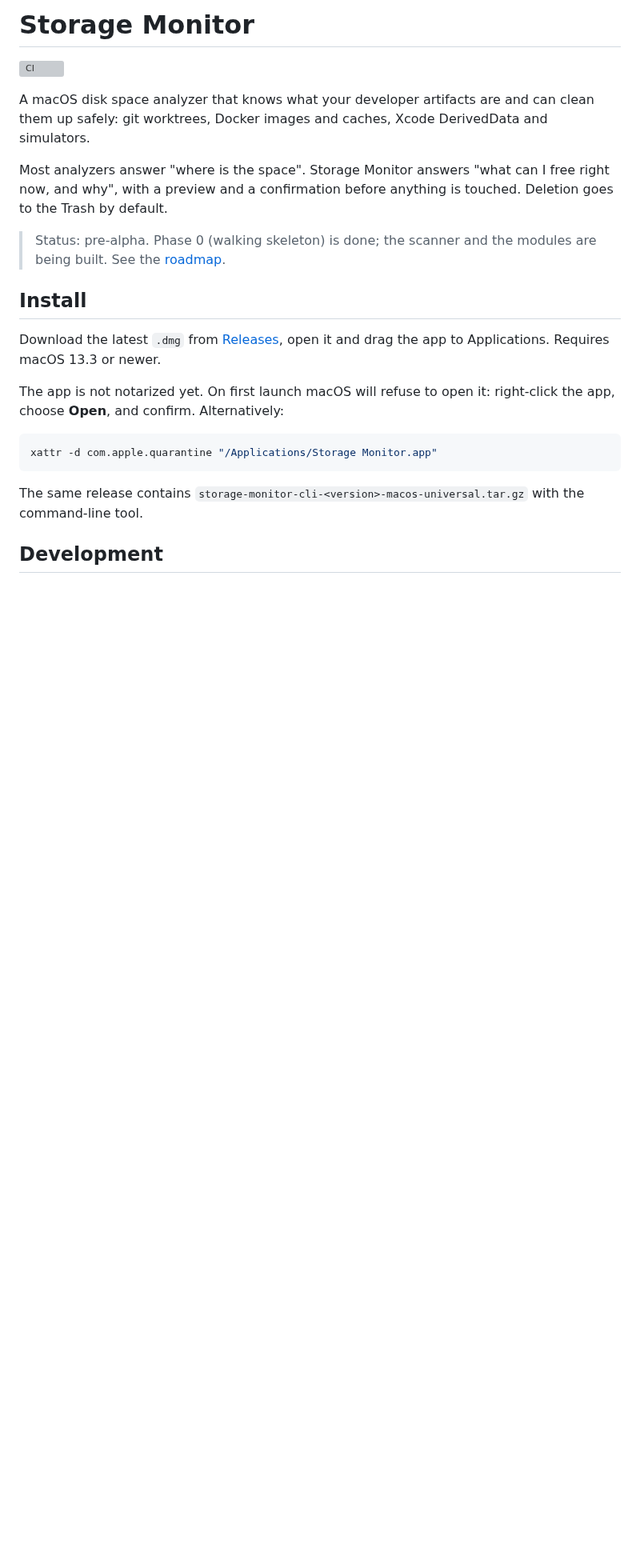
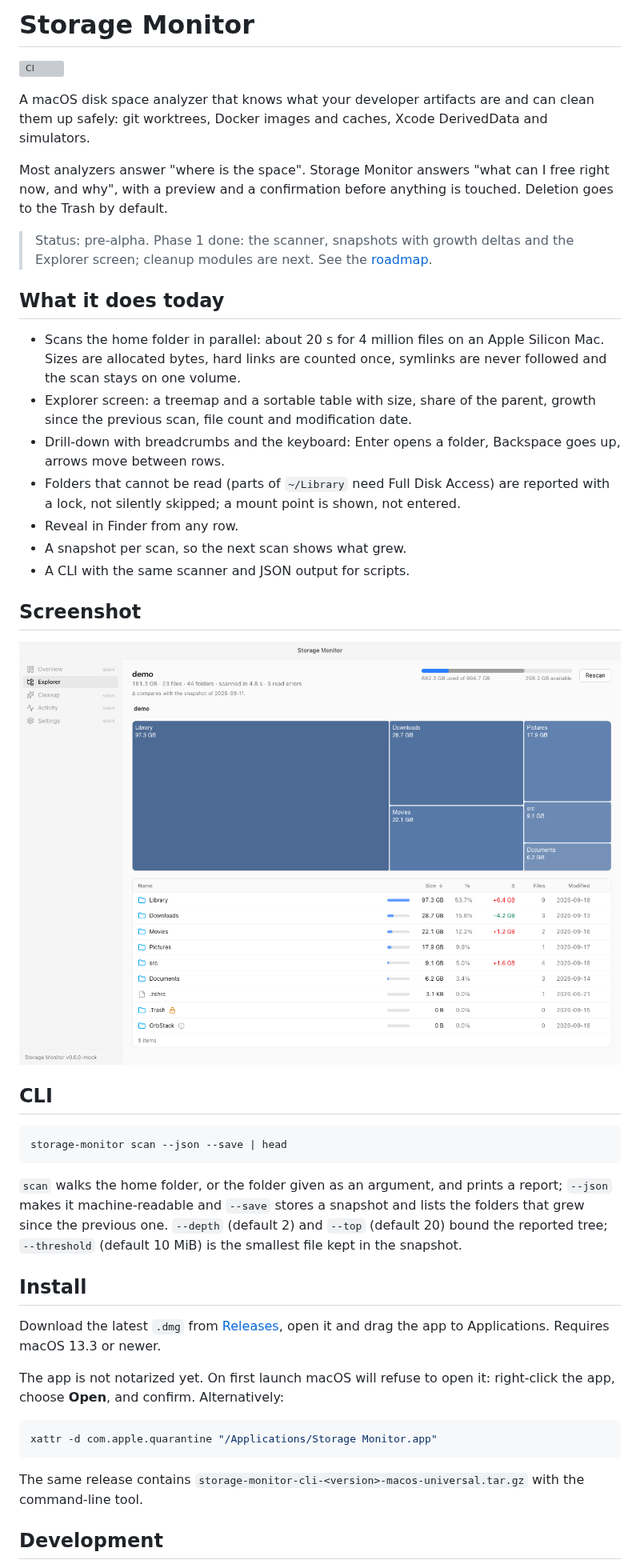
Before and after one commit to vaital3000/storage-monitor, a Markdown page: README.md, the part around the change. Shown at 80% size. GitHub-like rendering; pictures changed too: docs/images/explorer.png (added); blank space fills up the shorter version; grey boxes are pictures that could not be loaded.

Commit message:
docs: describe the scanner, snapshots, CLI scan and Explorer
Co-Authored-By: Claude Fable 5.1 <noreply@anthropic.com>

````diff
--- a/README.md
+++ b/README.md
@@ -10,9 +10,41 @@ Most analyzers answer "where is the space". Storage Monitor answers "what can I
 free right now, and why", with a preview and a confirmation before anything is
 touched. Deletion goes to the Trash by default.
 
-> Status: pre-alpha. Phase 0 (walking skeleton) is done; the scanner and the
-> modules are being built. See the
+> Status: pre-alpha. Phase 1 done: the scanner, snapshots with growth deltas
+> and the Explorer screen; cleanup modules are next. See the
 > [roadmap](docs/plans/2026-09-17-storage-monitor-design.md#14-roadmap).
+
+## What it does today
+
+- Scans the home folder in parallel: about 20 s for 4 million files on an
+  Apple Silicon Mac. Sizes are allocated bytes, hard links are counted once,
+  symlinks are never followed and the scan stays on one volume.
+- Explorer screen: a treemap and a sortable table with size, share of the
+  parent, growth since the previous scan, file count and modification date.
+- Drill-down with breadcrumbs and the keyboard: Enter opens a folder, Backspace
+  goes up, arrows move between rows.
+- Folders that cannot be read (parts of `~/Library` need Full Disk Access) are
+  reported with a lock, not silently skipped; a mount point is shown, not
+  entered.
+- Reveal in Finder from any row.
+- A snapshot per scan, so the next scan shows what grew.
+- A CLI with the same scanner and JSON output for scripts.
+
+## Screenshot
+
+![The Explorer: treemap and table of a home folder with growth since the previous scan](docs/images/explorer.png)
+
+## CLI
+
+```bash
+storage-monitor scan --json --save | head
+```
+
+`scan` walks the home folder, or the folder given as an argument, and prints a
+report; `--json` makes it machine-readable and `--save` stores a snapshot and
+lists the folders that grew since the previous one. `--depth` (default 2) and
+`--top` (default 20) bound the reported tree; `--threshold` (default 10 MiB) is
+the smallest file kept in the snapshot.
 
 ## Install
 
````
Also changed, not shown: CLAUDE.md (+60 -6 lines), docs/adr/0004-snapshot-format.md (added, +50 -0 lines), docs/plans/2026-09-17-storage-monitor-design.md (+1 -1 lines).
